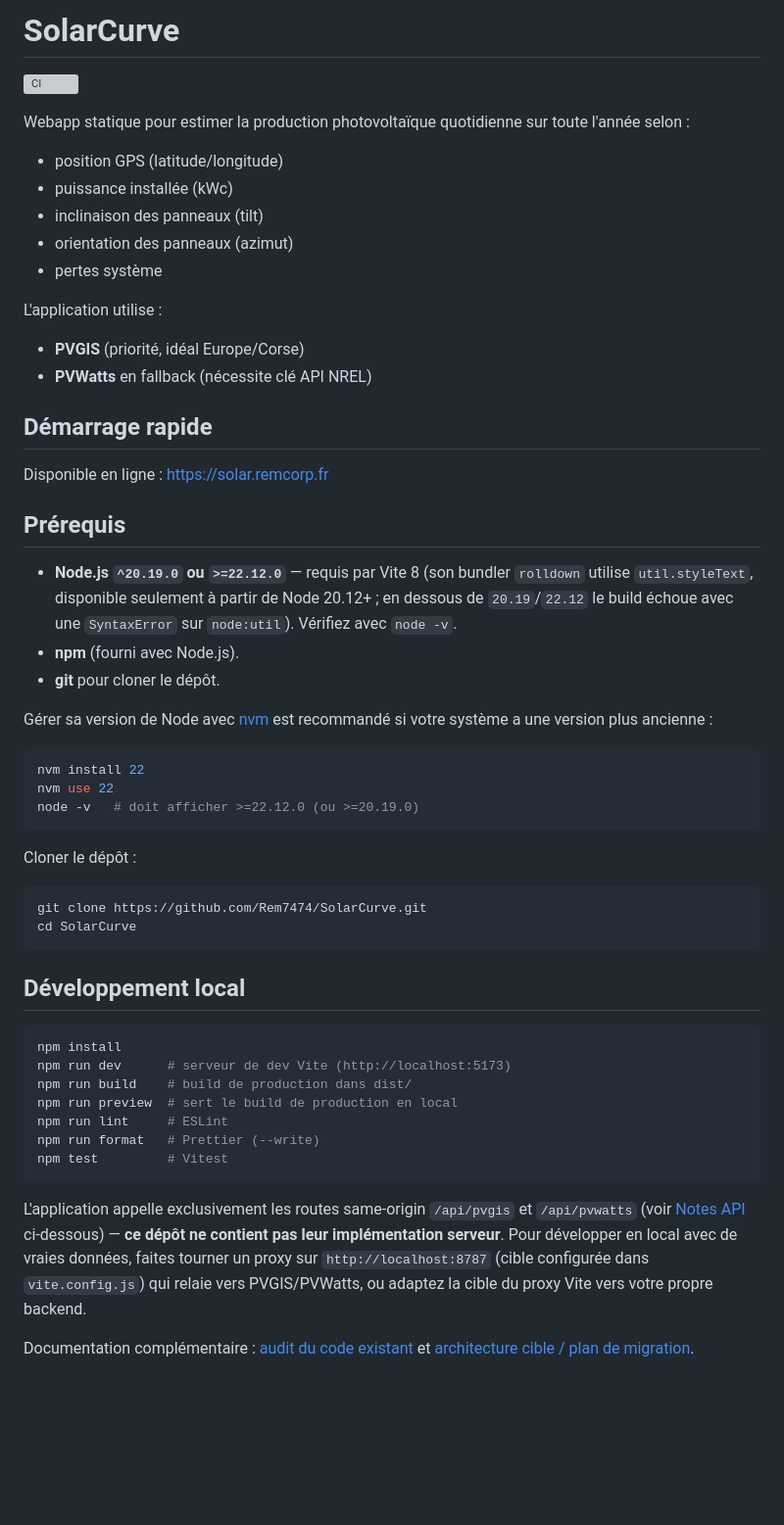
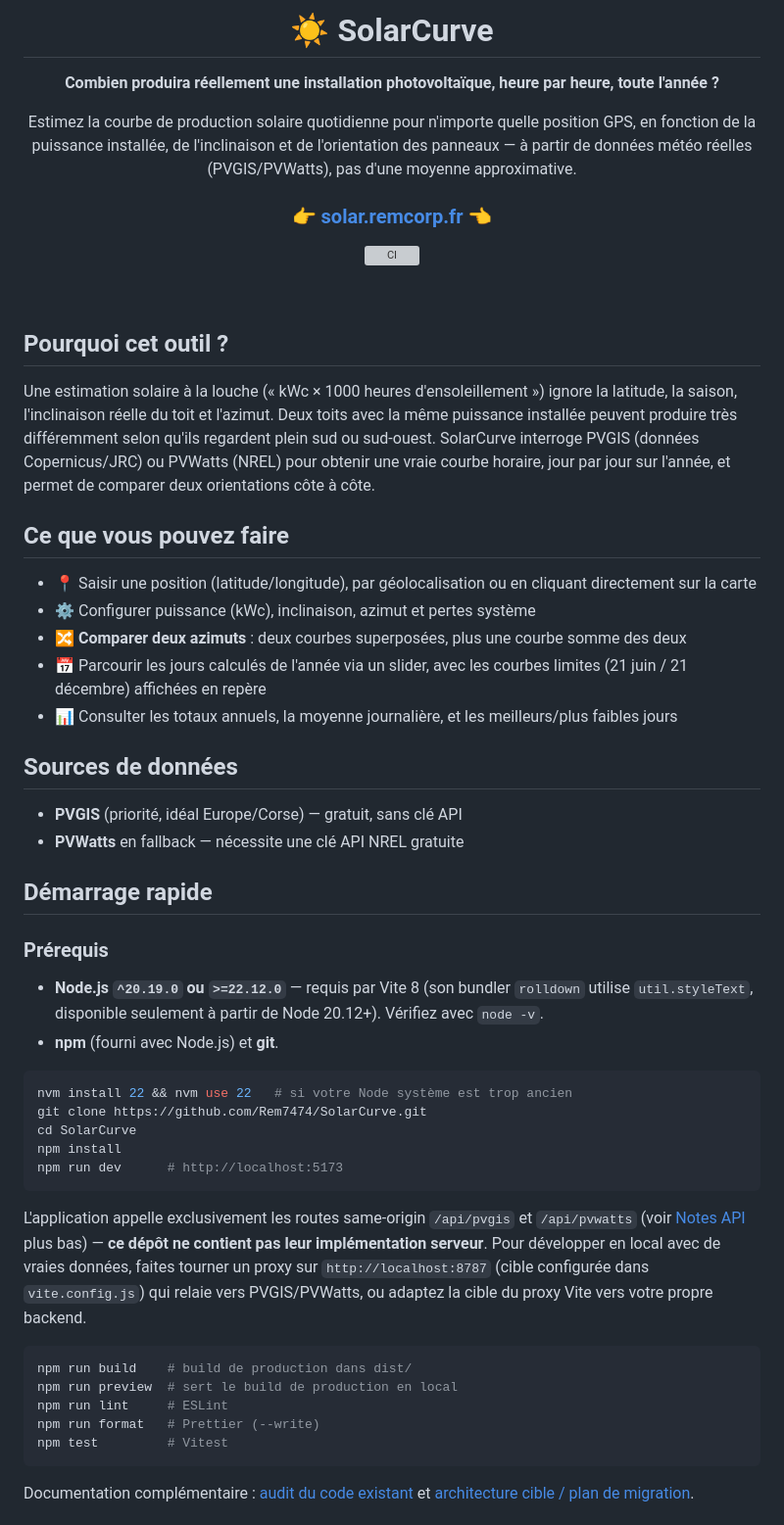
Before and after one commit to Rem7474/SolarCurve, a Markdown page: readme.md, the part around one of its changes. Shown at 98% size. Drawn GitHub-style; blank space fills up the shorter version; grey boxes are pictures that could not be loaded.

````diff
--- a/readme.md
+++ b/readme.md
@@ -1,53 +1,74 @@
-# SolarCurve
+<div align="center">
+
+# ☀️ SolarCurve
+
+**Combien produira réellement une installation photovoltaïque, heure par heure, toute l'année ?**
+
+Estimez la courbe de production solaire quotidienne pour n'importe quelle
+position GPS, en fonction de la puissance installée, de l'inclinaison et
+de l'orientation des panneaux — à partir de données météo réelles
+(PVGIS/PVWatts), pas d'une moyenne approximative.
+
+### 👉 [**solar.remcorp.fr**](https://solar.remcorp.fr) 👈
 
 [![CI](https://github.com/Rem7474/SolarCurve/actions/workflows/ci.yml/badge.svg)](https://github.com/Rem7474/SolarCurve/actions/workflows/ci.yml)
 
-Webapp statique pour estimer la production photovoltaïque quotidienne sur toute l'année selon :
+</div>
 
-- position GPS (latitude/longitude)
-- puissance installée (kWc)
-- inclinaison des panneaux (tilt)
-- orientation des panneaux (azimut)
-- pertes système
+<br>
 
-L'application utilise :
+## Pourquoi cet outil ?
 
-- **PVGIS** (priorité, idéal Europe/Corse)
-- **PVWatts** en fallback (nécessite clé API NREL)
+Une estimation solaire à la louche (« kWc × 1000 heures d'ensoleillement »)
+ignore la latitude, la saison, l'inclinaison réelle du toit et l'azimut.
+Deux toits avec la même puissance installée peuvent produire très
+différemment selon qu'ils regardent plein sud ou sud-ouest. SolarCurve
+interroge PVGIS (données Copernicus/JRC) ou PVWatts (NREL) pour obtenir
+une vraie courbe horaire, jour par jour sur l'année, et permet de comparer
+deux orientations côte à côte.
+
+## Ce que vous pouvez faire
+
+- 📍 Saisir une position (latitude/longitude), par géolocalisation ou en
+  cliquant directement sur la carte
+- ⚙️ Configurer puissance (kWc), inclinaison, azimut et pertes système
+- 🔀 **Comparer deux azimuts** : deux courbes superposées, plus une courbe
+  somme des deux
+- 📅 Parcourir les jours calculés de l'année via un slider, avec les
+  courbes limites (21 juin / 21 décembre) affichées en repère
+- 📊 Consulter les totaux annuels, la moyenne journalière, et les
+  meilleurs/plus faibles jours
+
+## Sources de données
+
+- **PVGIS** (priorité, idéal Europe/Corse) — gratuit, sans clé API
+- **PVWatts** en fallback — nécessite une clé API NREL gratuite
 
 ## Démarrage rapide
 
-Disponible en ligne : https://solar.remcorp.fr
+### Prérequis
 
-## Prérequis
-
-- **Node.js `^20.19.0` ou `>=22.12.0`** — requis par Vite 8 (son bundler `rolldown` utilise `util.styleText`,
-  disponible seulement à partir de Node 20.12+ ; en dessous de `20.19`/`22.12` le build échoue avec une
-  `SyntaxError` sur `node:util`). Vérifiez avec `node -v`.
-- **npm** (fourni avec Node.js).
-- **git** pour cloner le dépôt.
-
-Gérer sa version de Node avec [nvm](https://github.com/nvm-sh/nvm) est recommandé si votre système a une
-version plus ancienne :
+- **Node.js `^20.19.0` ou `>=22.12.0`** — requis par Vite 8 (son bundler
+  `rolldown` utilise `util.styleText`, disponible seulement à partir de
+  Node 20.12+). Vérifiez avec `node -v`.
+- **npm** (fourni avec Node.js) et **git**.
 
 ```bash
-nvm install 22
-nvm use 22
-node -v   # doit afficher >=22.12.0 (ou >=20.19.0)
+nvm install 22 && nvm use 22   # si votre Node système est trop ancien
+git clone https://github.com/Rem7474/SolarCurve.git
+cd SolarCurve
+npm install
+npm run dev      # http://localhost:5173
 ```
 
-Cloner le dépôt :
+L'application appelle exclusivement les routes same-origin `/api/pvgis`
+et `/api/pvwatts` (voir [Notes API](#notes-api) plus bas) — **ce dépôt ne
+contient pas leur implémentation serveur**. Pour développer en local avec
+de vraies données, faites tourner un proxy sur `http://localhost:8787`
+(cible configurée dans `vite.config.js`) qui relaie vers PVGIS/PVWatts, ou
+adaptez la cible du proxy Vite vers votre propre backend.
 
 ```bash
-git clone https://github.com/Rem7474/SolarCurve.git
-cd SolarCurve
-```
-
-## Développement local
-
-```bash
-npm install
-npm run dev      # serveur de dev Vite (http://localhost:5173)
 npm run build    # build de production dans dist/
 npm run preview  # sert le build de production en local
 npm run lint     # ESLint
@@ -55,12 +76,6 @@ npm run format   # Prettier (--write)
 npm test         # Vitest
 ```
 
-L'application appelle exclusivement les routes same-origin `/api/pvgis` et `/api/pvwatts` (voir
-[Notes API](#notes-api) ci-dessous) — **ce dépôt ne contient pas leur implémentation serveur**. Pour
-développer en local avec de vraies données, faites tourner un proxy sur `http://localhost:8787`
-(cible configurée dans `vite.config.js`) qui relaie vers PVGIS/PVWatts, ou adaptez la cible du proxy
-Vite vers votre propre backend.
-
 Documentation complémentaire : [audit du code existant](docs/AUDIT.md) et
 [architecture cible / plan de migration](docs/ARCHITECTURE.md).
 
````
Also changed, not shown: other parts of readme.md (+20 -52 lines).
